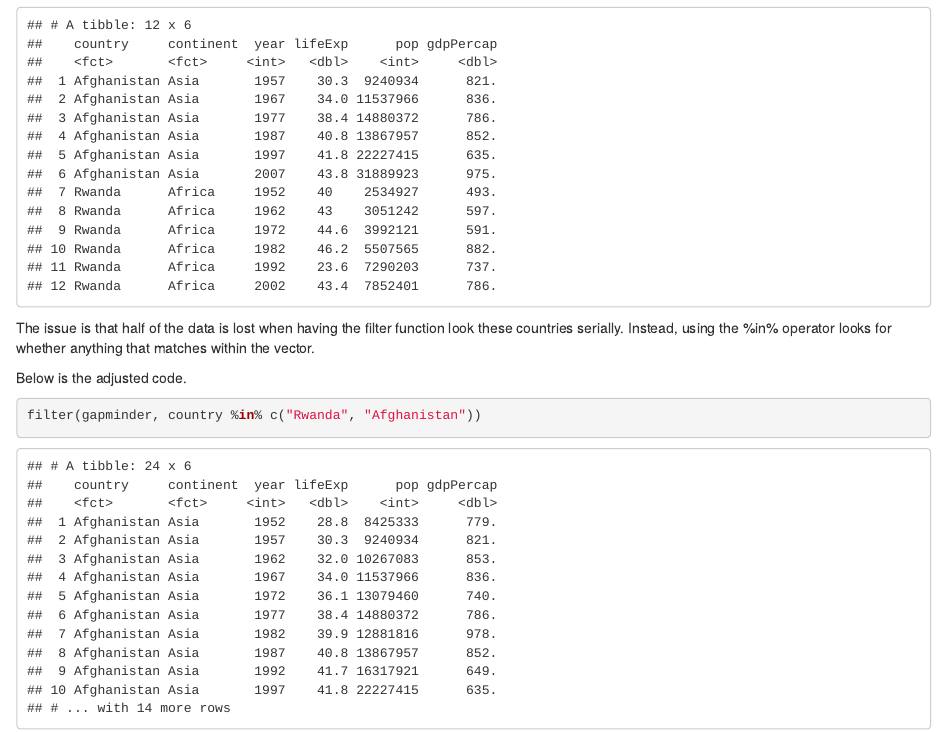
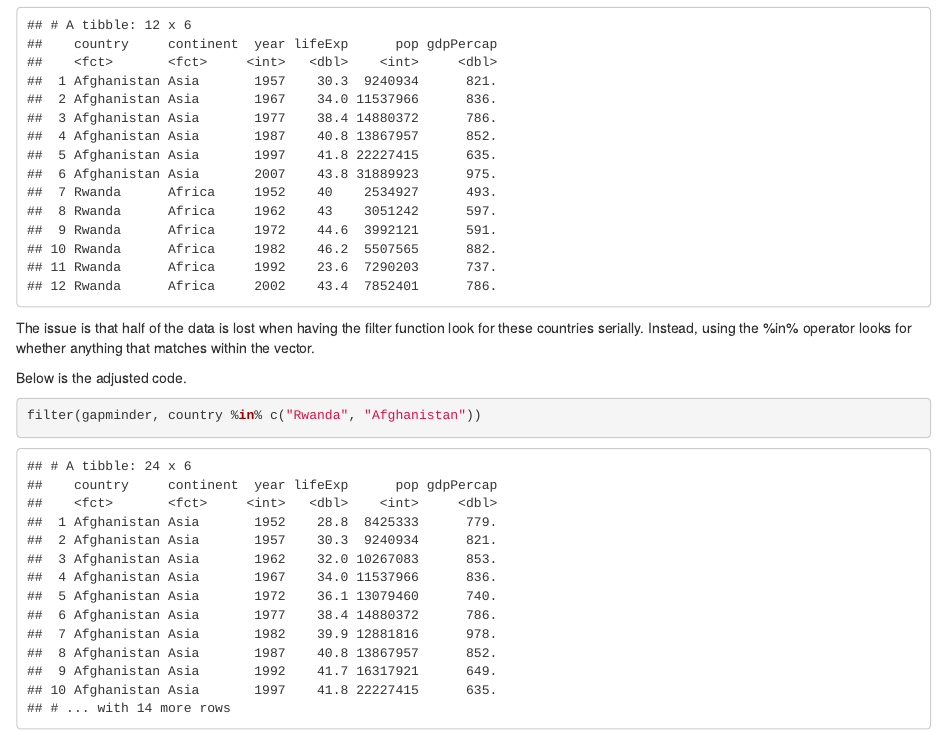
Before and after one commit to KiprasVarkala/ProgDataClass, an R Markdown document (Lab 3/Lab_3_Mind_The_Gap.Rmd): the page in a window 1100 px wide, from 5570 px down. The pictures show the output file Lab 3/Lab_3_Mind_The_Gap.html that the author committed with the source, opened offline.

Commit message:
minor changes

````diff
--- a/Lab 3/Lab_3_Mind_The_Gap.Rmd
+++ b/Lab 3/Lab_3_Mind_The_Gap.Rmd
@@ -182,7 +182,7 @@ carsSubCat %>%
 filter(gapminder, country == c("Rwanda", "Afghanistan"))
 ```
 
-The issue is that half of the data is lost when having the filter function look these countries serially. Instead,
+The issue is that half of the data is lost when having the filter function look for these countries serially. Instead,
 using the %in% operator looks for whether anything that matches within the vector.
 
 Below is the adjusted code.
````
Also changed, not shown: Lab 3/Lab_3_Mind_The_Gap.html.
